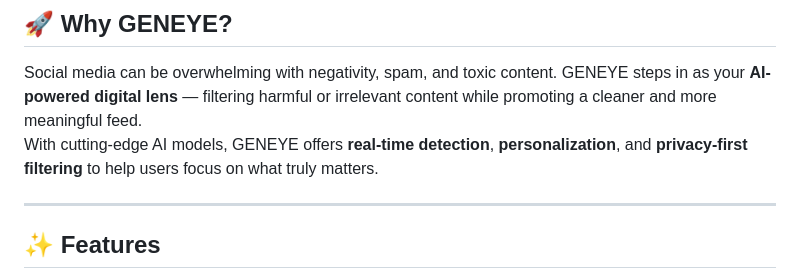
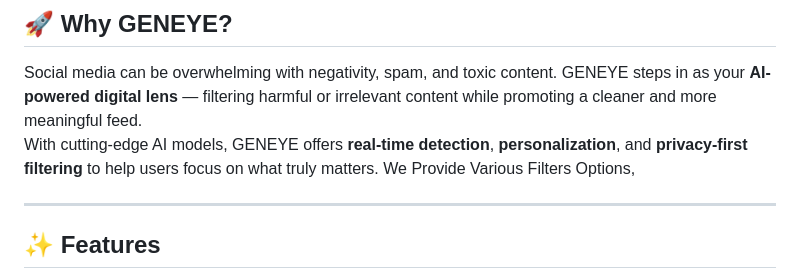
Before and after one commit to KARTIK-PANDEY/GENEYE_AI-Driven_Social_Optics_for_Positive_Feed, a Markdown page: README.md, the part around the change. GitHub-like rendering.

```diff
--- a/README.md
+++ b/README.md
@@ -8,6 +8,7 @@
 
 Social media can be overwhelming with negativity, spam, and toxic content. GENEYE steps in as your **AI-powered digital lens** — filtering harmful or irrelevant content while promoting a cleaner and more meaningful feed.
 With cutting-edge AI models, GENEYE offers **real-time detection**, **personalization**, and **privacy-first filtering** to help users focus on what truly matters.
+We Provide Various Filters Options,
 
 ---
 
```
